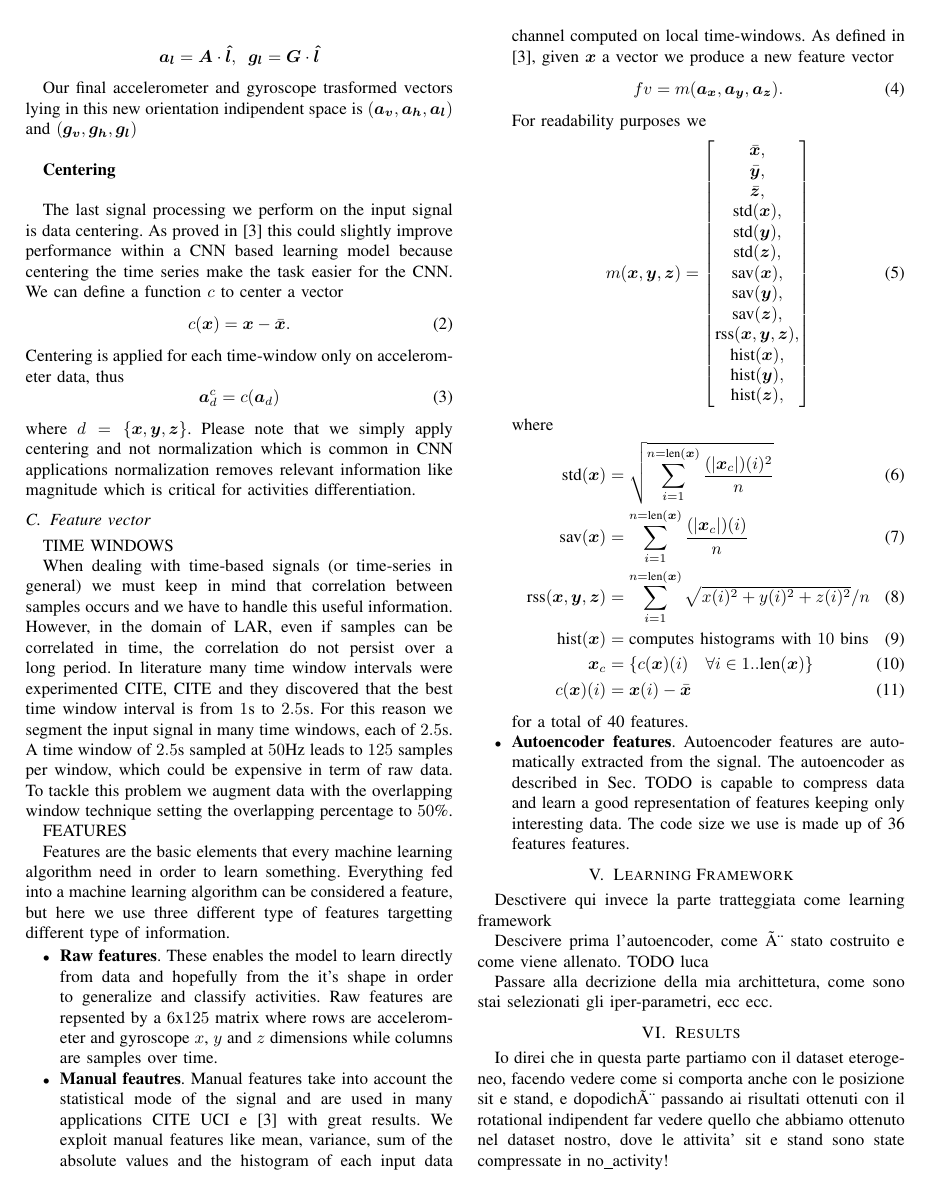
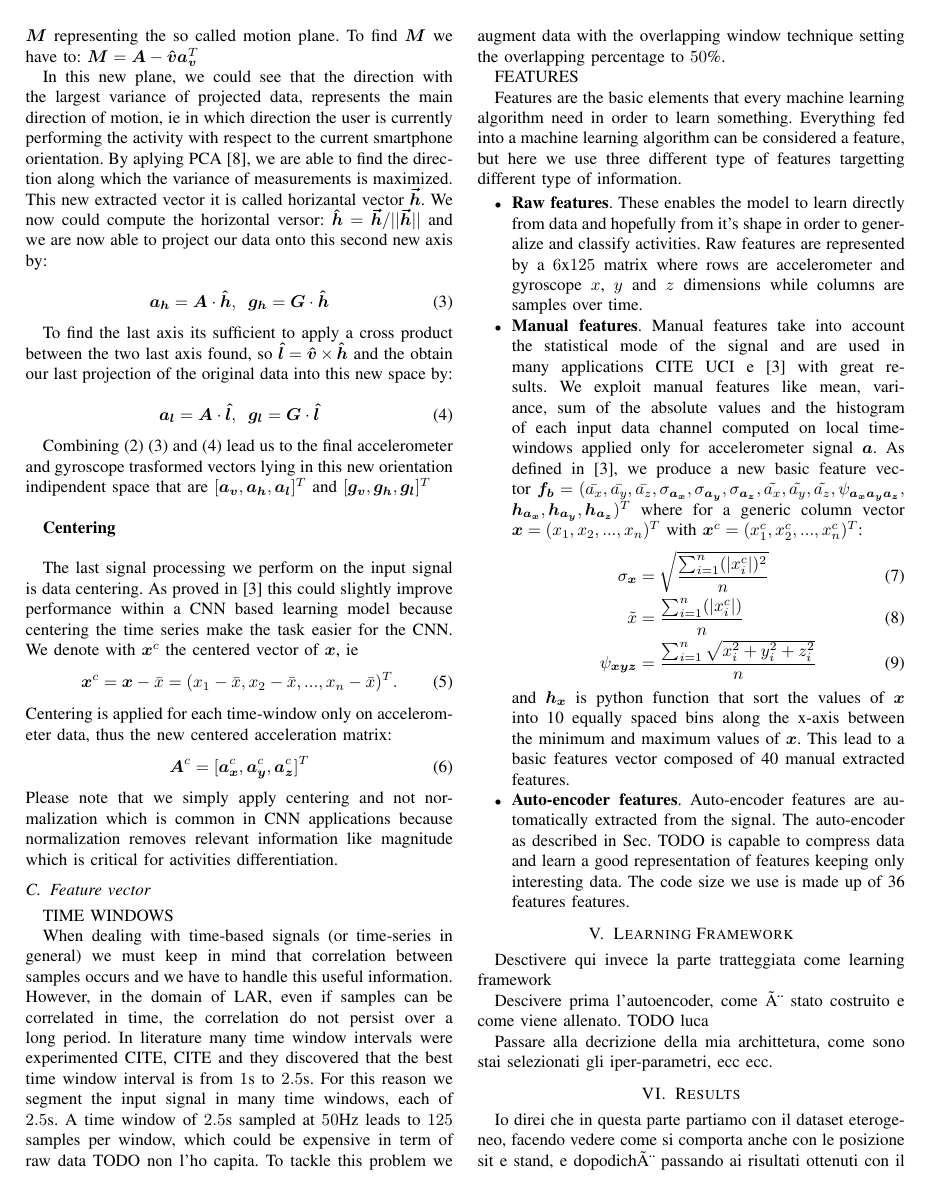
Before and after one commit to lparolari/har, a LaTeX paper (paper/template.tex, which reads paper/model.tex): page 4 of 5 before the commit and page 4 of 6 after it. Compiled offline with pdfLaTeX.

Commit message:
Simplified formulas and corrected math notation and equation

```diff
--- a/paper/model.tex
+++ b/paper/model.tex
@@ -105,3 +115,7 @@ Now we have to find an horizontal plane, parallel to the floor, where the activi
 
 In this new plane, we could see that the direction with the largest variance of projected data, represents the main direction of motion, ie in which direction the user is currently performing the activity with respect to the current smartphone orientation. By aplying PCA \cite{rao1964use}, we are able to find the direction along which the variance of measurements is maximized. This new extracted vector it is called horizantal vector $\boldsymbol{\vec{h}}$. We now could compute the horizontal versor:	$ \boldsymbol{\hat{h}} = \boldsymbol{\vec{h}} / ||\boldsymbol{\vec{h}}|| $ and we are now able to project our data onto this second new axis by:
 
+\begin{equation}
+	\label{h-axis eq}
+	\boldsymbol{a_{h}} = \boldsymbol{A} \cdot \boldsymbol{\hat{h}} , \;\; \boldsymbol{g_{h}} = \boldsymbol{G} \cdot \boldsymbol{\hat{h}}
+\end{equation}
@@ -109,30 +122,31 @@ $$ \boldsymbol{a_{h}} = \boldsymbol{A} \cdot \boldsymbol{\hat{h}} , \;\; \boldsy
 
 To find the last axis its sufficient to apply a cross product between the two last axis found, so $ \boldsymbol{\hat{l}} = \boldsymbol{\hat{v}} \times \boldsymbol{\hat{h}} $ and the obtain our last projection of the original data into this new space by:
 
-$$ \boldsymbol{a_{l}} = \boldsymbol{A} \cdot \boldsymbol{\hat{l}} , \;\; \boldsymbol{g_{l}} = \boldsymbol{G} \cdot \boldsymbol{\hat{l}} $$
+\begin{equation}
+	\label{l-axis eq}
+	\boldsymbol{a_{l}} = \boldsymbol{A} \cdot \boldsymbol{\hat{l}} , \;\; \boldsymbol{g_{l}} = \boldsymbol{G} \cdot \boldsymbol{\hat{l}}
+\end{equation}
 
-Our final accelerometer and gyroscope trasformed vectors lying in this new orientation indipendent space is $(\boldsymbol{a_{v}}, \boldsymbol{a_{h}}, \boldsymbol{a_{l}}) $ and $ (\boldsymbol{g_{v}}, \boldsymbol{g_{h}}, \boldsymbol{g_{l}}) $ \\
+
+
+Combining (\ref{v-axis eq}) (\ref{h-axis eq}) and (\ref{l-axis eq}) lead us to the final accelerometer and gyroscope trasformed vectors lying in this new orientation indipendent space that are $[\boldsymbol{a_{v}}, \boldsymbol{a_{h}}, \boldsymbol{a_{l}}]^T $ and $ [\boldsymbol{g_{v}}, \boldsymbol{g_{h}}, \boldsymbol{g_{l}}]^T $ \\
 
 \textbf{Centering}\\
 
 The last signal processing we perform on the input signal is data
 centering. As proved in \cite{ignatov2018real} this could slightly
 improve performance within a CNN based learning model because
-centering the time series make the task easier for the CNN. We can
-define a function $c$ to center a vector
+centering the time series make the task easier for the CNN. We denote with $\x^{c}$ the centered vector of $\x$, ie
 \begin{equation}
   \label{eq:centering-func}
-  c(\x) = \x - \xm.
+  \x^{c} = \x - \bar{x} = (x_1-\bar{x}, x_2-\bar{x},..., x_n-\bar{x})^T.
 \end{equation}
-Centering is applied for each time-window only on accelerometer data, thus
+Centering is applied for each time-window only on accelerometer data, thus the new centered acceleration matrix:
 \begin{equation}
   \label{eq:centering-accelerometer-data}
-  \boldsymbol{a}_{d}^{c} = c(\boldsymbol{a}_{d})
+  \boldsymbol{A}^{c} = [\boldsymbol{a_{x}}^{c}, \boldsymbol{a_{y}}^{c}, \boldsymbol{a_{z}}^{c}]^T
 \end{equation}
-where $d = \{ \x, \y, \z \}$. Please note that we simply apply
-centering and not normalization which is common in CNN applications
-normalization removes relevant information like magnitude which is
-critical for activities differentiation.
+Please note that we simply apply centering and not normalization which is common in CNN applications because normalization removes relevant information like magnitude which is critical for activities differentiation.
 
 \subsection{Feature vector}
 \label{subsec:feature-vector}
@@ -148,7 +162,7 @@ experimented CITE, CITE and they discovered that the best time window
 interval is from $1$s to $2.5$s. For this reason we segment the input
 signal in many time windows, each of $2.5$s. A time window of $2.5$s
 sampled at $50$Hz leads to $125$ samples per window, which could be
-expensive in term of raw data. To tackle this problem we augment
+expensive in term of raw data TODO non l'ho capita. To tackle this problem we augment
 data with the overlapping window technique setting the overlapping
 percentage to $50$\%.
 
@@ -160,50 +174,25 @@ learning algorithm can be considered a feature, but here we use three different
 
 \begin{itemize}
 \item \textbf{Raw features}. These enables the model to
-  learn directly from data and hopefully from the it's shape in order
-  to generalize and classify activities. Raw features are repsented by
+  learn directly from data and hopefully from it's shape in order
+  to generalize and classify activities. Raw features are represented by
   a $6 \text{x} 125$ matrix where rows are accelerometer and gyroscope
   $x$, $y$ and $z$ dimensions while columns are samples over time.
-\item \textbf{Manual feautres}. Manual features take into account the
+\item \textbf{Manual features}. Manual features take into account the
   statistical mode of the signal and are used in many applications
   CITE UCI e \cite{ignatov2018real} with great results. We exploit
   manual features like mean, variance, sum of the absolute values and
   the histogram of each input data channel computed on local
-  time-windows. As defined in \cite{ignatov2018real}, given $\x$ a
-  vector we produce a new feature vector
+  time-windows applied only for accelerometer signal $\boldsymbol{a}$. As defined in \cite{ignatov2018real}, we produce a new basic feature vector $\boldsymbol{f_{b}} = (\bar{a_x}, \bar{a_y}, \bar{a_z}, \sigma_{\boldsymbol{a_{x}}}, \sigma_{\boldsymbol{a_{y}}}, \sigma_{\boldsymbol{a_{z}}}, \tilde{a_x}, \tilde{a_y}, \tilde{a_z}, \psi_{\boldsymbol{a_{x}}\boldsymbol{a_{y}}\boldsymbol{a_{z}}}, $ $ \boldsymbol{h}_{\boldsymbol{a_{x}}}, \boldsymbol{h}_{\boldsymbol{a_{y}}}, \boldsymbol{h}_{\boldsymbol{a_{z}}})^T$
+  where for a generic column vector $\x = (x_1, x_2,..., x_n)^T$ with \mbox{$\x^c = (x_1^c, x_2^c,..., x_n^c)^T$:}
   \begin{align}
-    fv = m(\boldsymbol{a}_{\x}, \boldsymbol{a}_{\y}, \boldsymbol{a}_{\z}).
+    \sigma_{\x} &= \sqrt{  \frac{\sum_{i=1}^{n}(|x^c_i|)^2}{n} } \\
+    \tilde{x} &= \frac{\sum_{i=1}^{n}(|x^c_i|)}{n} \\
+    \psi_{\x\y\z} &= \frac{\sum_{i=1}^{n} \sqrt{x_i^2 + y_i^2 + z_i^2}} {n}
   \end{align}
-  For readability purposes we
-  \begin{align}
-    m(\x, \y, \z) &= \begin{bmatrix}
-      \bar{\x}, \\
-      \bar{\y}, \\
-      \bar{\z}, \\
-      \text{std}(\x), \\
-      \text{std}(\y), \\
-      \text{std}(\z), \\
-      \text{sav}(\x), \\
-      \text{sav}(\y), \\
-      \text{sav}(\z), \\
-      \text{rss}(\x, \y, \z), \\
-      \text{hist}(\x), \\
-      \text{hist}(\y), \\
-      \text{hist}(\z), \\
-    \end{bmatrix}
-  \end{align}
-  where
-  \begin{align}
-    \text{std}(\x) &= \sqrt{ \sum_{i=1}^{n = \text{len}(\x)} \frac{(|\x_c|)(i)^2}{n} } \\
-    \text{sav}(\x) &= \sum_{i=1}^{n = \text{len}(\x)} \frac{(|\x_c|)(i)}{n} \\
-    \text{rss}(\x, \y, \z) &= \sum_{i=1}^{n =\text{len}(\x)} \sqrt{x(i)^2 + y(i)^2 + z(i)^2} / n \\
-    \text{hist}(\x) &= \text{computes histograms with $10$ bins} \\
-    \x_c &= \{ c(\x)(i) \quad \forall i \in 1..\text{len}(\x) \} \\
-    c(\x)(i) &= \x(i) - \xm
-  \end{align}
-  for a total of 40 features.
-\item \textbf{Autoencoder features}. Autoencoder features are
-  automatically extracted from the signal. The autoencoder as
+  and $\boldsymbol{h}_\x$ is python function that sort the values of $\x$ into 10 equally spaced bins along the x-axis between the minimum and maximum values of $\x$. This lead to a basic features vector composed of 40 manual extracted features.
+\item \textbf{Auto-encoder features}. Auto-encoder features are
+  automatically extracted from the signal. The auto-encoder as
   described in Sec. TODO is capable to compress data and learn a good
   representation of features keeping only interesting data. The code
   size we use is made up of 36 features features.
```
Also changed, not shown: paper/images/interval_samples.png (added), paper/model.tex (31 more changed lines).
